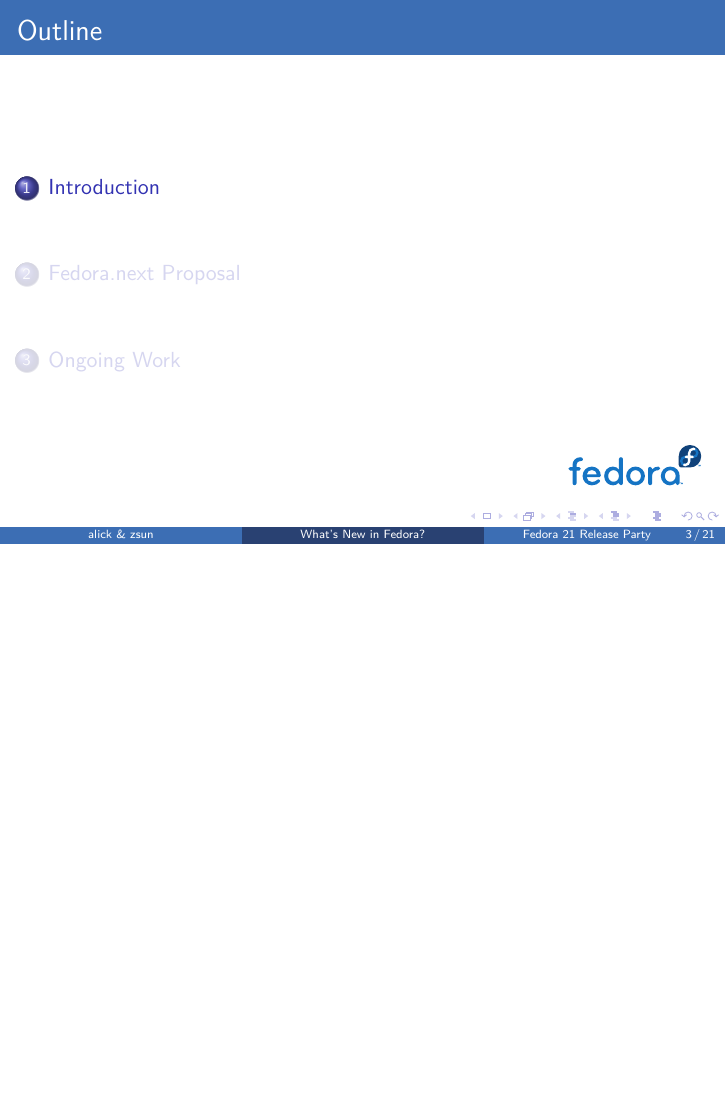
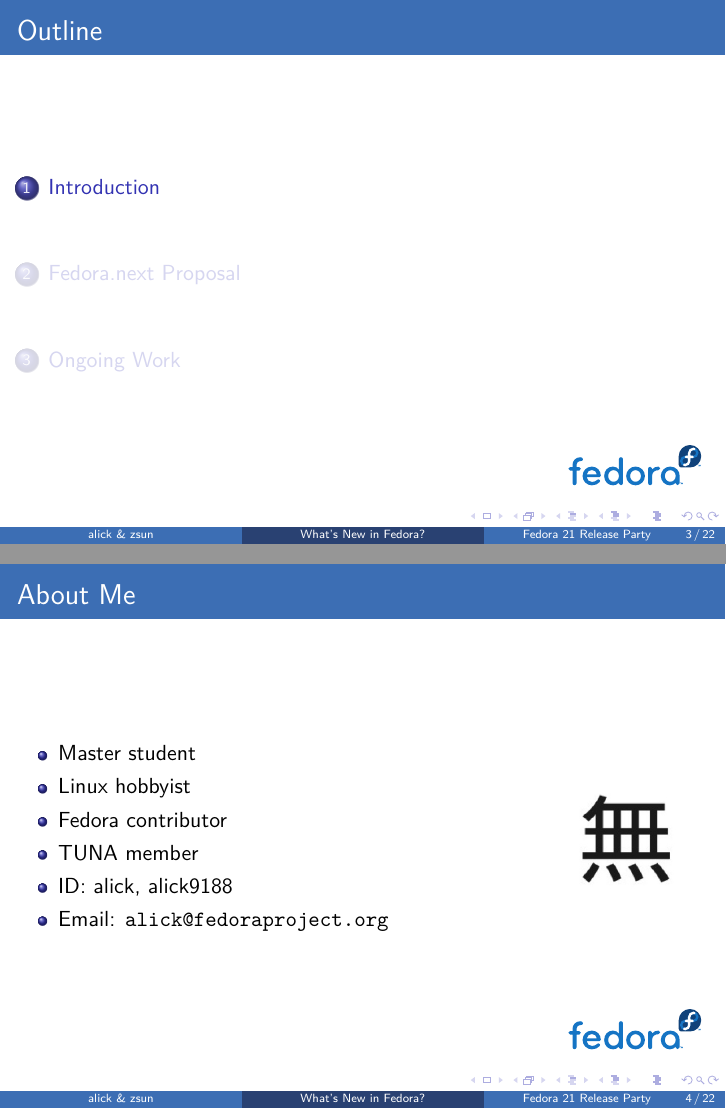
Before and after one commit to FZUG/relparty, LaTeX slides (slides.tex, which reads self-introduction.tex): page 3 of 21 before the commit and pages 3 and 4 of 22 after it, the two joined at a grey line, the shorter picture padded with empty space. Compiled offline with XeLaTeX; a missing font is replaced by an installed copy or a similar font.

Commit message:
move self-introduction to separately files

```diff
--- /dev/null
+++ b/self-introduction.tex
@@ -0,0 +1,20 @@
+\begin{frame}{About Me}
+  \begin{columns}
+    \begin{column}{.75\textwidth}
+  \begin{itemize}
+    \item Master student
+    \item Linux hobbyist
+    \item Fedora contributor
+    \item TUNA member
+    \item ID: alick, alick9188
+    \item Email: \texttt{alick@fedoraproject.org}
+  \end{itemize}
+    \end{column}
+    \begin{column}{.25\textwidth}
+      \begin{figure}[htbp]
+        \centering
+        \includegraphics[width=.6\textwidth]{wu.jpg}
+      \end{figure}
+    \end{column}
+  \end{columns}
+\end{frame}
```
Also changed, not shown: slides.tex (+1 -0 lines).
